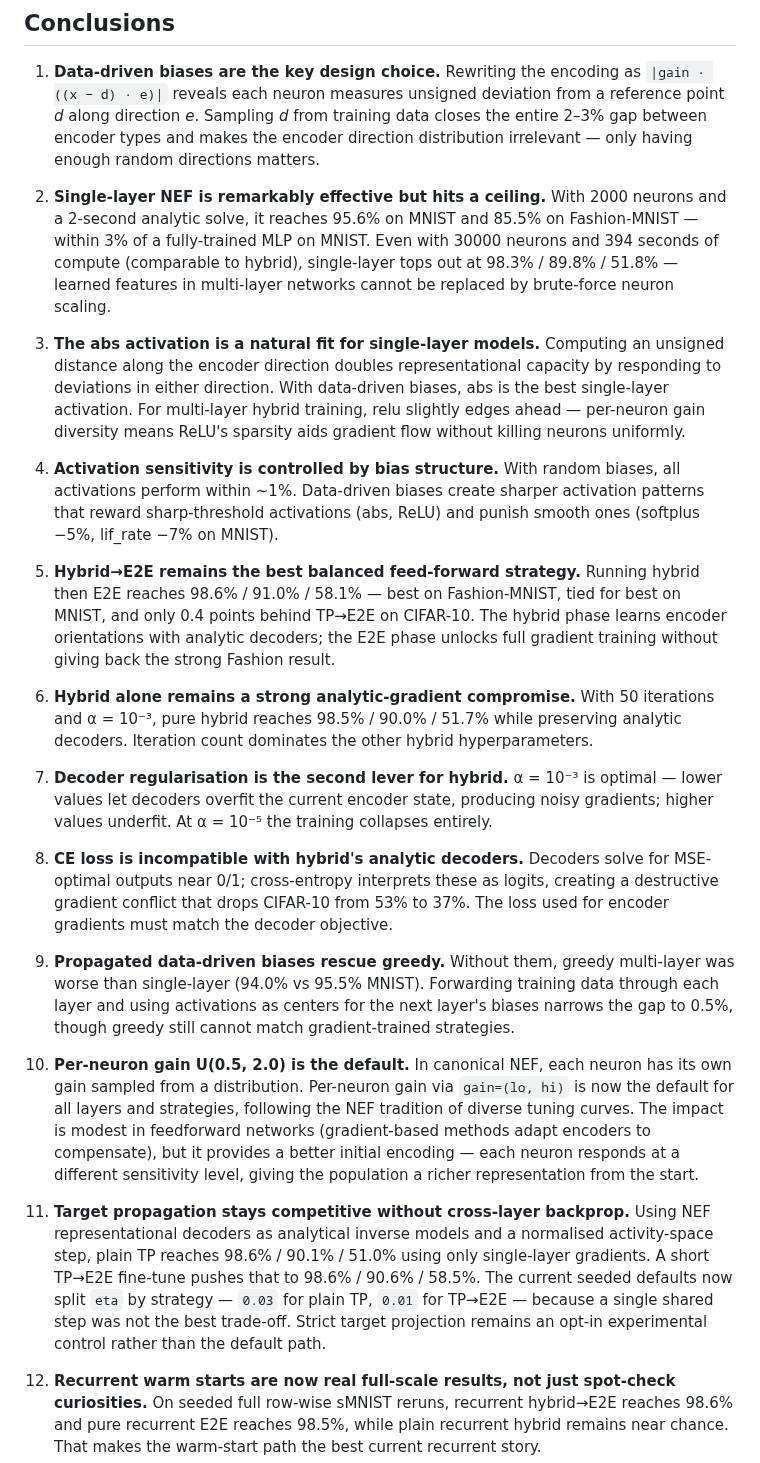
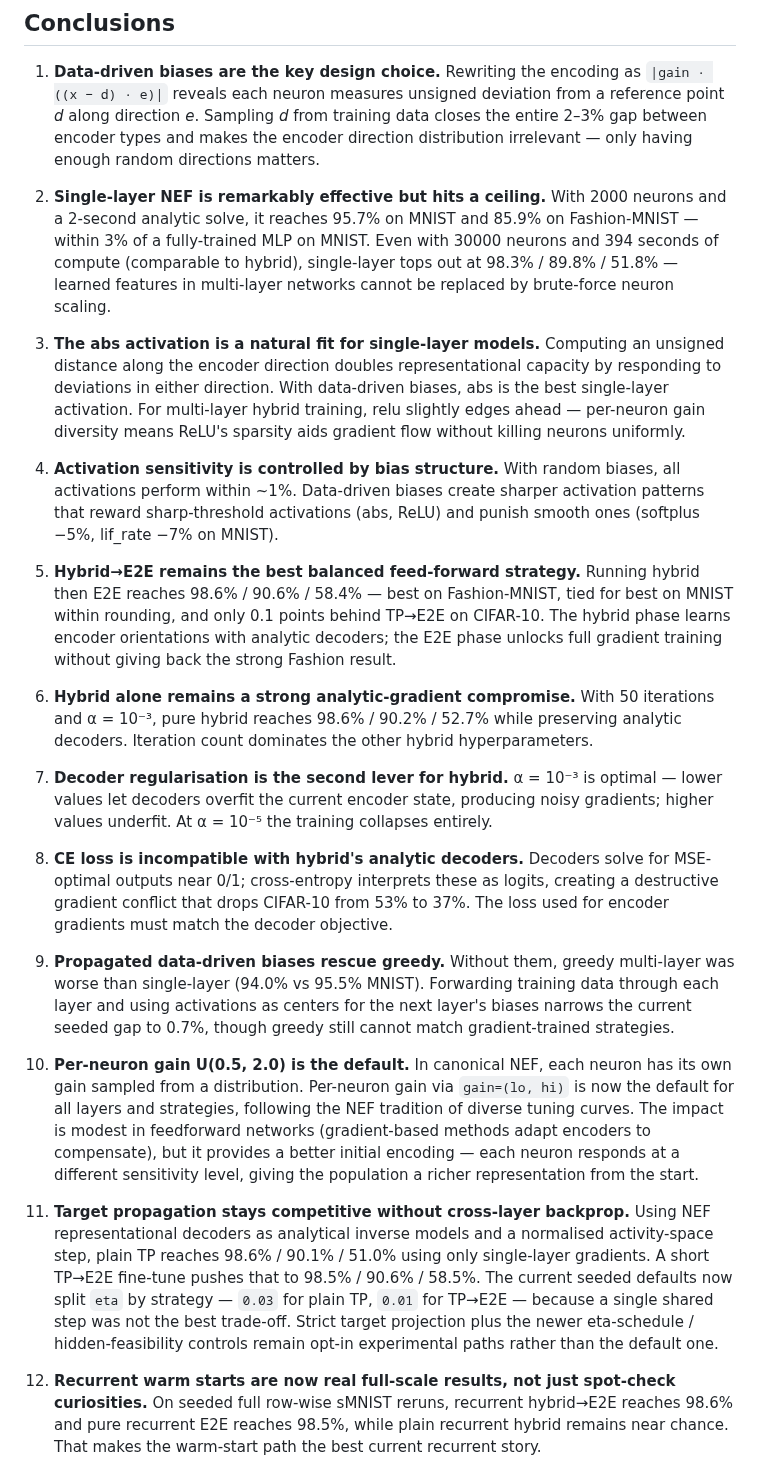
Before and after one commit to nikeke/leenef, a Markdown page: README.md, the part around one of its changes. Rendered like a GitHub page.

```diff
--- a/README.md
+++ b/README.md
@@ -480,8 +486,8 @@ also save JSON / CSV outputs for reproducible reruns and future plot refreshes.
    random directions matters.
 
 2. **Single-layer NEF is remarkably effective but hits a ceiling.**  With
-   2000 neurons and a 2-second analytic solve, it reaches 95.6% on MNIST
-   and 85.5% on Fashion-MNIST — within 3% of a fully-trained MLP on
+   2000 neurons and a 2-second analytic solve, it reaches 95.7% on MNIST
+   and 85.9% on Fashion-MNIST — within 3% of a fully-trained MLP on
    MNIST.  Even
    with 30000 neurons and 394 seconds of compute (comparable to hybrid),
    single-layer tops out at 98.3% / 89.8% / 51.8% — learned features in
@@ -502,14 +508,14 @@ also save JSON / CSV outputs for reproducible reruns and future plot refreshes.
    MNIST).
 
 5. **Hybrid→E2E remains the best balanced feed-forward strategy.**  Running
-   hybrid then E2E reaches 98.6% / 91.0% / 58.1% — best on Fashion-MNIST,
-   tied for best on MNIST, and only 0.4 points behind TP→E2E on CIFAR-10.
-   The hybrid phase learns encoder orientations with analytic decoders; the
-   E2E phase unlocks full gradient training without giving back the strong
-   Fashion result.
+   hybrid then E2E reaches 98.6% / 90.6% / 58.4% — best on Fashion-MNIST,
+   tied for best on MNIST within rounding, and only 0.1 points behind
+   TP→E2E on CIFAR-10.  The hybrid phase learns encoder orientations with
+   analytic decoders; the E2E phase unlocks full gradient training without
+   giving back the strong Fashion result.
 
 6. **Hybrid alone remains a strong analytic-gradient compromise.**  With 50
-   iterations and α = 10⁻³, pure hybrid reaches 98.5% / 90.0% / 51.7%
+   iterations and α = 10⁻³, pure hybrid reaches 98.6% / 90.2% / 52.7%
    while preserving analytic decoders.  Iteration count dominates the
    other hybrid hyperparameters.
 
@@ -527,7 +533,8 @@ also save JSON / CSV outputs for reproducible reruns and future plot refreshes.
 9. **Propagated data-driven biases rescue greedy.**  Without them, greedy
    multi-layer was worse than single-layer (94.0% vs 95.5% MNIST).
    Forwarding training data through each layer and using activations as
-   centers for the next layer's biases narrows the gap to 0.5%, though
+   centers for the next layer's biases narrows the current seeded gap to
+   0.7%, though
    greedy still cannot match gradient-trained strategies.
 
 10. **Per-neuron gain U(0.5, 2.0) is the default.**  In canonical NEF,
@@ -540,14 +547,14 @@ also save JSON / CSV outputs for reproducible reruns and future plot refreshes.
     giving the population a richer representation from the start.
 
 11. **Target propagation stays competitive without cross-layer backprop.**
-    Using NEF representational decoders as analytical inverse models and a
-    normalised activity-space step, plain TP reaches 98.6% / 90.1% / 51.0%
-    using only single-layer gradients.  A short TP→E2E fine-tune pushes
-    that to 98.6% / 90.6% / 58.5%.  The current seeded defaults now split
-    `eta` by strategy — `0.03` for plain TP, `0.01` for TP→E2E — because a
-    single shared step was not the best trade-off.  Strict target
-    projection remains an opt-in experimental control rather than the
-    default path.
+   Using NEF representational decoders as analytical inverse models and a
+   normalised activity-space step, plain TP reaches 98.6% / 90.1% / 51.0%
+   using only single-layer gradients.  A short TP→E2E fine-tune pushes
+   that to 98.5% / 90.6% / 58.5%.  The current seeded defaults now split
+   `eta` by strategy — `0.03` for plain TP, `0.01` for TP→E2E — because a
+   single shared step was not the best trade-off.  Strict target
+   projection plus the newer eta-schedule / hidden-feasibility controls
+   remain opt-in experimental paths rather than the default one.
 
 12. **Recurrent warm starts are now real full-scale results, not just
     spot-check curiosities.**  On seeded full row-wise sMNIST reruns, recurrent
```
Also changed, not shown: other parts of README.md (+22 -16 lines), docs/analytical_target_propagation.md (+6 -0 lines), docs/strategy_comparison.png, 1 other file.
